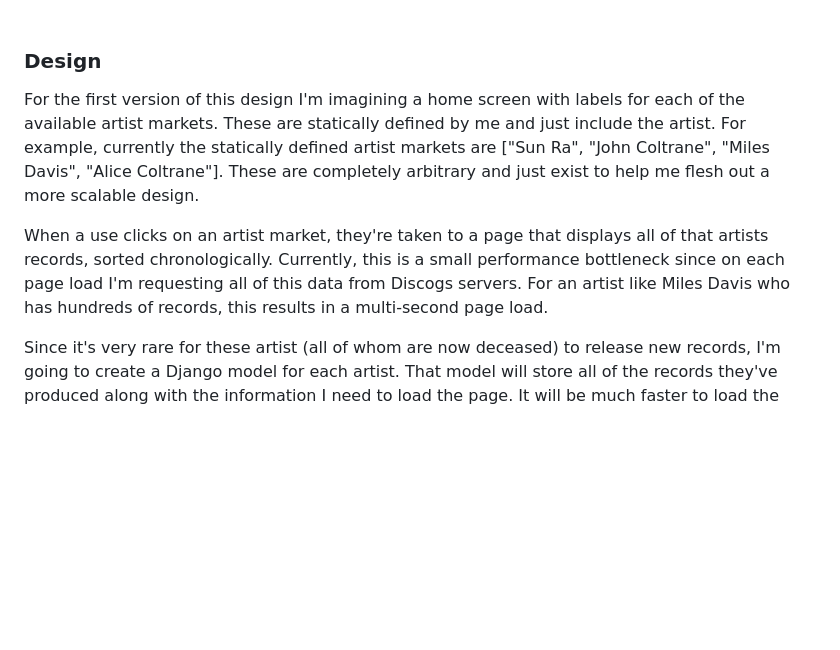
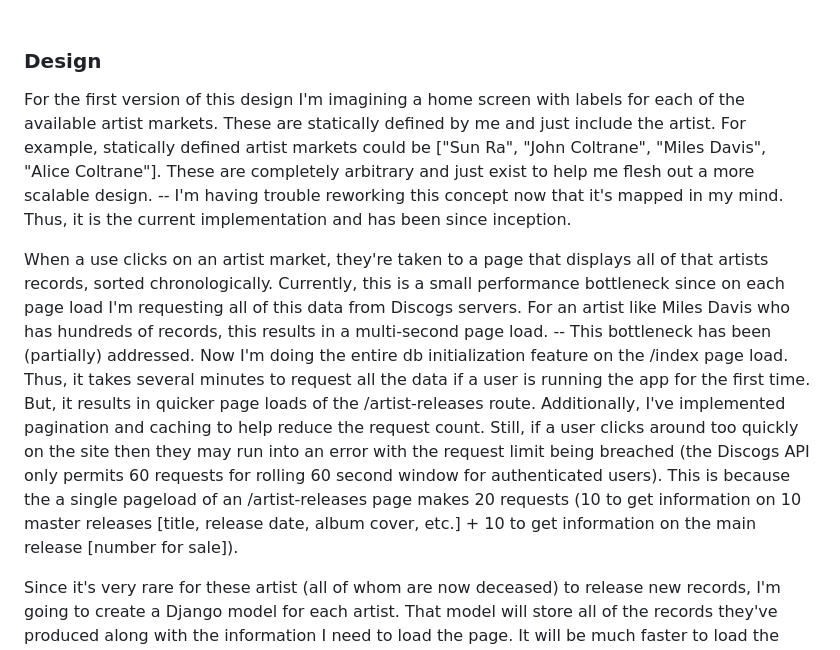
Before and after one commit to mikeygough/discogskiii-django, a Markdown page: README.md, the part around the change. Drawn GitHub-style; blank space fills up the shorter version.

Commit message:
app progress report

```diff
--- a/README.md
+++ b/README.md
@@ -70,9 +70,9 @@ Features I would like to include in the project:
 <br>
 
 ### Design
-For the first version of this design I'm imagining a home screen with labels for each of the available artist markets. These are statically defined by me and just include the artist. For example, currently the statically defined artist markets are ["Sun Ra", "John Coltrane", "Miles Davis", "Alice Coltrane"]. These are completely arbitrary and just exist to help me flesh out a more scalable design.
+For the first version of this design I'm imagining a home screen with labels for each of the available artist markets. These are statically defined by me and just include the artist. For example, statically defined artist markets could be ["Sun Ra", "John Coltrane", "Miles Davis", "Alice Coltrane"]. These are completely arbitrary and just exist to help me flesh out a more scalable design. -- I'm having trouble reworking this concept now that it's mapped in my mind. Thus, it is the current implementation and has been since inception.
 
-When a use clicks on an artist market, they're taken to a page that displays all of that artists records, sorted chronologically. Currently, this is a small performance bottleneck since on each page load I'm requesting all of this data from Discogs servers. For an artist like Miles Davis who has hundreds of records, this results in a multi-second page load.
+When a use clicks on an artist market, they're taken to a page that displays all of that artists records, sorted chronologically. Currently, this is a small performance bottleneck since on each page load I'm requesting all of this data from Discogs servers. For an artist like Miles Davis who has hundreds of records, this results in a multi-second page load. -- This bottleneck has been (partially) addressed. Now I'm doing the entire db initialization feature on the /index page load. Thus, it takes several minutes to request all the data if a user is running the app for the first time. But, it results in quicker page loads of the /artist-releases route. Additionally, I've implemented pagination and caching to help reduce the request count. Still, if a user clicks around too quickly on the site then they may run into an error with the request limit being breached (the Discogs API only permits 60 requests for rolling 60 second window for authenticated users). This is because the a single pageload of an /artist-releases page makes 20 requests (10 to get information on 10 master releases [title, release date, album cover, etc.] + 10 to get information on the main release [number for sale]).
 
 Since it's very rare for these artist (all of whom are now deceased) to release new records, I'm going to create a Django model for each artist. That model will store all of the records they've produced along with the information I need to load the page. It will be much faster to load the page this way, and since these arists aren't launching new records I should be safe to only have to fetch this once from Discogs. Just in case, I can run a quick check once a month or something and compare my DB with Discogs looking at page numbers or some other metric. Miles Davis, for example had a 'new' release in 2023.
 
```
